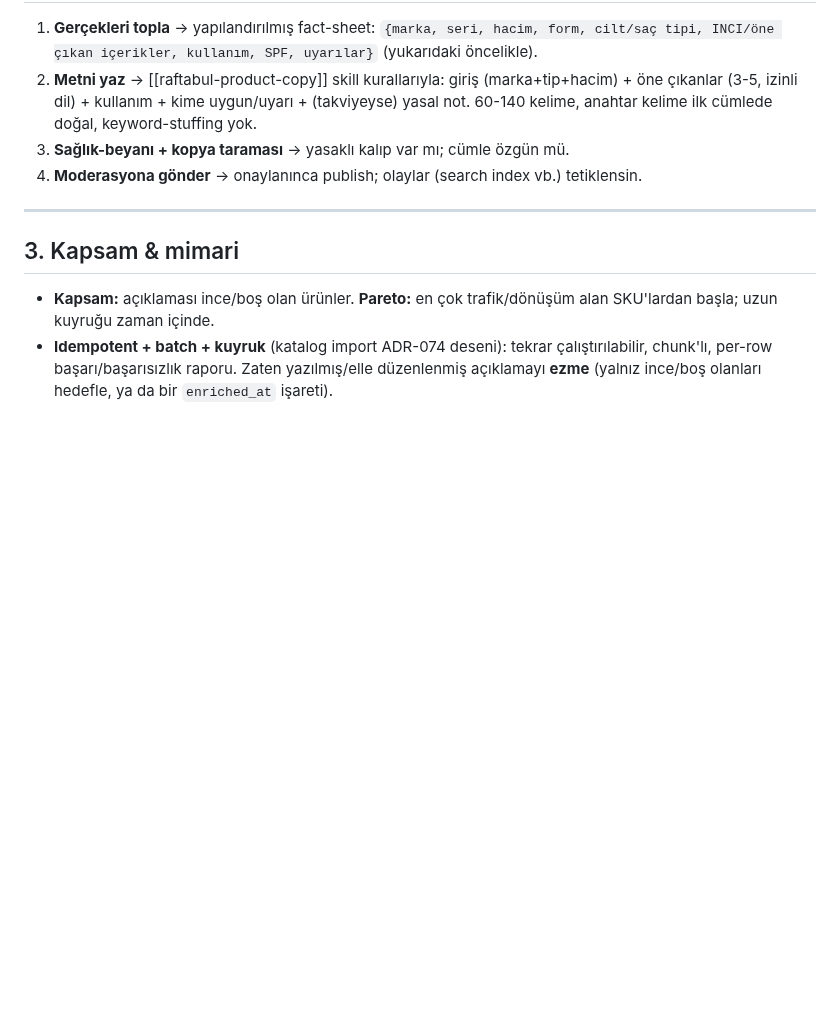
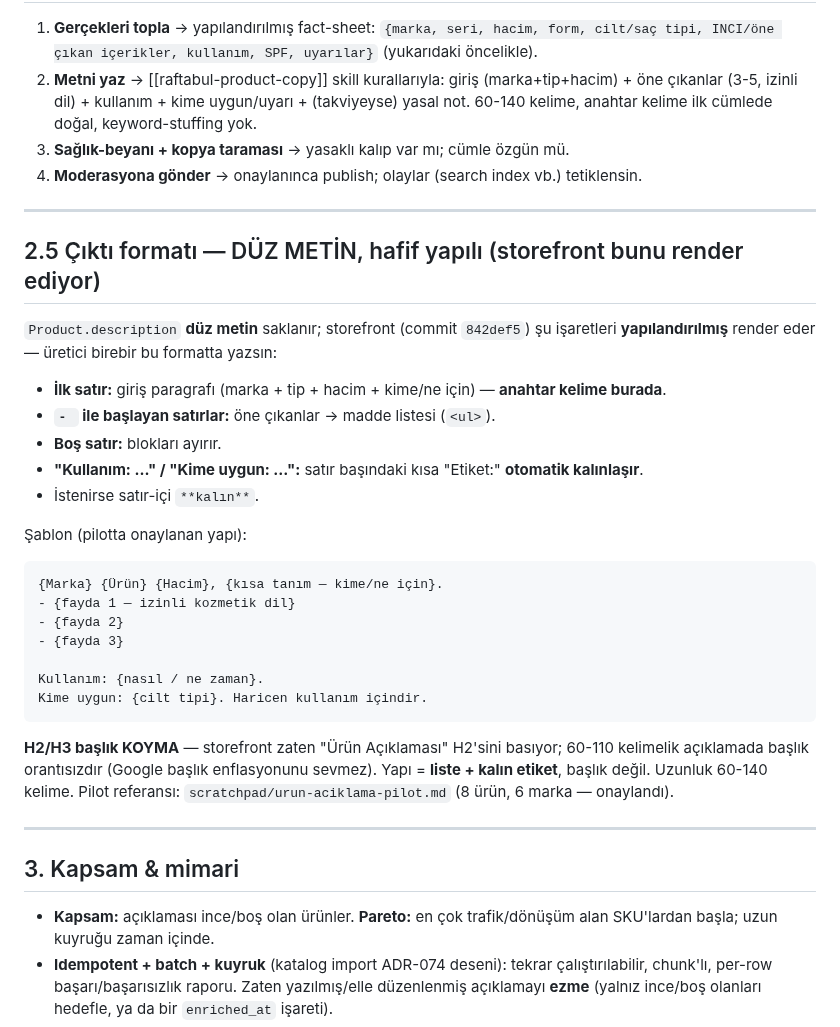
Before and after one commit to abdullahcetin07/marketplace, a Markdown page: BUILD_PRODUCT_DESCRIPTION_ENRICHMENT.md, the part around the change. Drawn GitHub-style; blank space fills up the shorter version.

Commit message:
docs: description enrichment — add output format spec (matches storefront renderer)
Specifies the exact plain-text description format the generator must emit (intro
paragraph + "- " bullets + blank-line-separated "Kullanım:/Kime uygun:" labelled
lines) so it renders as the structured layout the storefront now supports (842def5).
No H2/H3 inside the description — structure is list + bold label, not headings.
References the approved 8-product pilot.

Co-Authored-By: Claude Opus 4.8 <noreply@anthropic.com>

````diff
--- a/BUILD_PRODUCT_DESCRIPTION_ENRICHMENT.md
+++ b/BUILD_PRODUCT_DESCRIPTION_ENRICHMENT.md
@@ -60,6 +60,35 @@ dürüst. Üretici siteleri en güvenli; pazaryeri/rakip scraping'i minimumda tu
 
 ---
 
+## 2.5 Çıktı formatı — DÜZ METİN, hafif yapılı (storefront bunu render ediyor)
+
+`Product.description` **düz metin** saklanır; storefront (commit `842def5`) şu işaretleri
+**yapılandırılmış** render eder — üretici birebir bu formatta yazsın:
+
+- **İlk satır:** giriş paragrafı (marka + tip + hacim + kime/ne için) — **anahtar kelime burada**.
+- **`- ` ile başlayan satırlar:** öne çıkanlar → madde listesi (`<ul>`).
+- **Boş satır:** blokları ayırır.
+- **"Kullanım: …" / "Kime uygun: …":** satır başındaki kısa "Etiket:" **otomatik kalınlaşır**.
+- İstenirse satır-içi `**kalın**`.
+
+Şablon (pilotta onaylanan yapı):
+```
+{Marka} {Ürün} {Hacim}, {kısa tanım — kime/ne için}.
+- {fayda 1 — izinli kozmetik dil}
+- {fayda 2}
+- {fayda 3}
+
+Kullanım: {nasıl / ne zaman}.
+Kime uygun: {cilt tipi}. Haricen kullanım içindir.
+```
+
+**H2/H3 başlık KOYMA** — storefront zaten "Ürün Açıklaması" H2'sini basıyor; 60-110 kelimelik
+açıklamada başlık orantısızdır (Google başlık enflasyonunu sevmez). Yapı = **liste + kalın
+etiket**, başlık değil. Uzunluk 60-140 kelime. Pilot referansı: `scratchpad/urun-aciklama-pilot.md`
+(8 ürün, 6 marka — onaylandı).
+
+---
+
 ## 3. Kapsam & mimari
 
 - **Kapsam:** açıklaması ince/boş olan ürünler. **Pareto:** en çok trafik/dönüşüm alan
````
